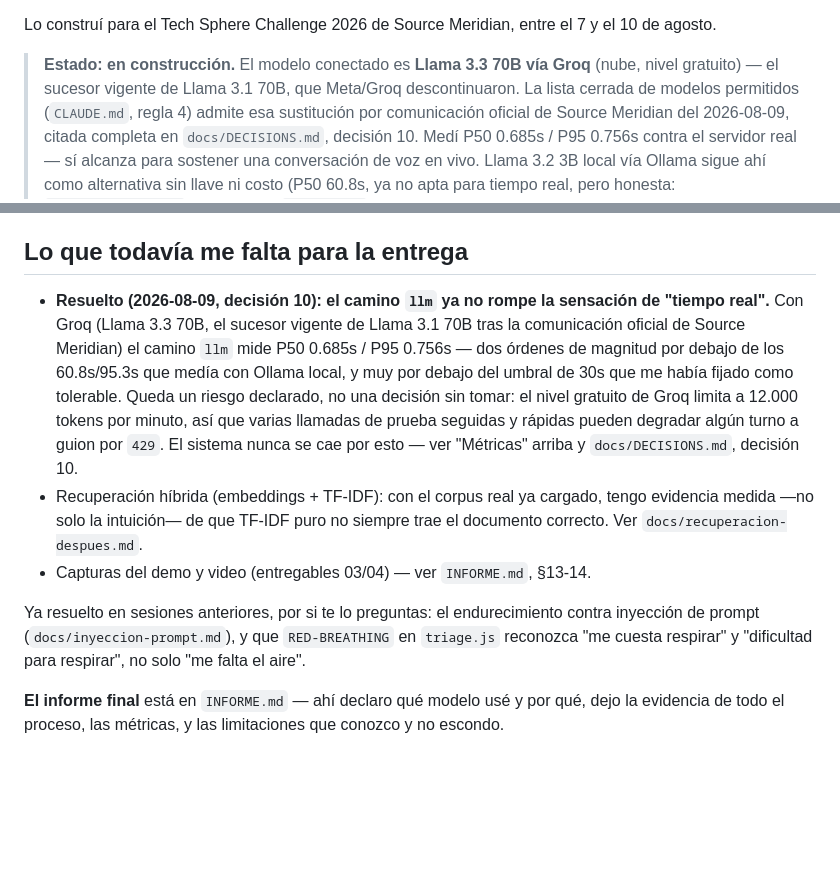
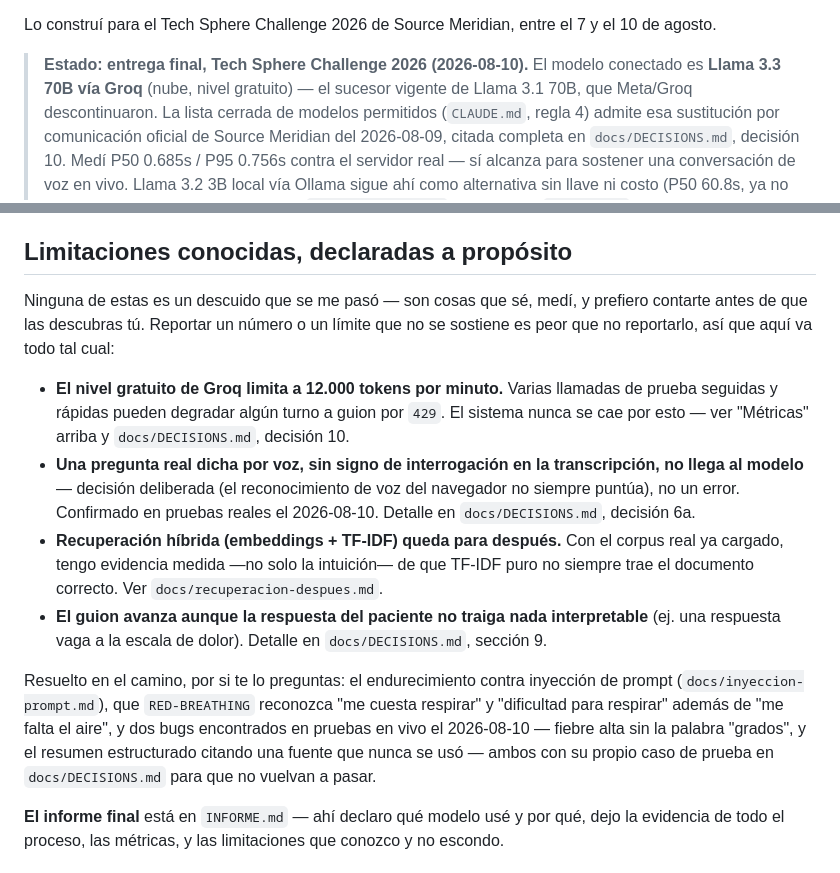
Before and after one commit to badgomez2727/postop-voice-agent, a Markdown page: README.md, 2 parts joined by grey strips. GitHub-like rendering; blank space fills up the shorter version.

Commit message:
README/INFORME: postura de entrega final, no de trabajo en progreso
El repo ya no dice 'en construcción' -- hoy es la entrega. Las
limitaciones conocidas se quedan (ocultarlas sería peor que declararlas,
lo pide la propia rúbrica) pero cambian de encabezado: de 'lo que todavía
me falta' a 'limitaciones conocidas, declaradas a propósito'. También
corrige un bullet desactualizado en INFORME.md §11 -- la decisión de
GROQ_API_KEY para G2 ya estaba resuelta (sin key en el repo), no seguía
abierta como decía el texto viejo.

Co-Authored-By: Claude Sonnet 5 <noreply@anthropic.com>

```diff
--- a/README.md
+++ b/README.md
@@ -12,7 +12,7 @@ correcto es dejar de hablar y avisar a una persona.
 Lo construí para el Tech Sphere Challenge 2026 de Source Meridian, entre
 el 7 y el 10 de agosto.
 
-> **Estado: en construcción.** El modelo conectado es **Llama 3.3 70B vía
+> **Estado: entrega final, Tech Sphere Challenge 2026 (2026-08-10).** El modelo conectado es **Llama 3.3 70B vía
 > Groq** (nube, nivel gratuito) — el sucesor vigente de Llama 3.1 70B,
 > que Meta/Groq descontinuaron. La lista cerrada de modelos permitidos
 > (`CLAUDE.md`, regla 4) admite esa sustitución por comunicación oficial
@@ -221,30 +221,37 @@ dólar. Pero la cifra que de verdad importa aquí no es el precio por
 token: es que el enrutamiento selectivo ya redujo cuántos turnos pagan
 ese precio, para empezar.
 
-## Lo que todavía me falta para la entrega
+## Limitaciones conocidas, declaradas a propósito
 
-- **Resuelto (2026-08-09, decisión 10): el camino `llm` ya no rompe la
-  sensación de "tiempo real".** Con Groq (Llama 3.3 70B, el sucesor
-  vigente de Llama 3.1 70B tras la comunicación oficial de Source
-  Meridian) el camino `llm` mide P50 0.685s / P95 0.756s — dos órdenes de
-  magnitud por debajo de los 60.8s/95.3s que medía con Ollama local, y
-  muy por debajo del umbral de 30s que me había fijado como tolerable.
-  Queda un riesgo declarado, no una decisión sin tomar: el nivel gratuito
-  de Groq limita a 12.000 tokens por minuto, así que varias llamadas de
-  prueba seguidas y rápidas pueden degradar algún turno a guion por
-  `429`. El sistema nunca se cae por esto — ver "Métricas" arriba y
-  `docs/DECISIONS.md`, decisión 10.
-- Recuperación híbrida (embeddings + TF-IDF): con el corpus real ya
-  cargado, tengo evidencia medida —no solo la intuición— de que TF-IDF
-  puro no siempre trae el documento correcto. Ver
-  `docs/recuperacion-despues.md`.
-- Capturas del demo y video (entregables 03/04) — ver `INFORME.md`,
-  §13-14.
+Ninguna de estas es un descuido que se me pasó — son cosas que sé, medí,
+y prefiero contarte antes de que las descubras tú. Reportar un número o
+un límite que no se sostiene es peor que no reportarlo, así que aquí va
+todo tal cual:
 
-Ya resuelto en sesiones anteriores, por si te lo preguntas: el
-endurecimiento contra inyección de prompt (`docs/inyeccion-prompt.md`),
-y que `RED-BREATHING` en `triage.js` reconozca "me cuesta respirar" y
-"dificultad para respirar", no solo "me falta el aire".
+- **El nivel gratuito de Groq limita a 12.000 tokens por minuto.** Varias
+  llamadas de prueba seguidas y rápidas pueden degradar algún turno a
+  guion por `429`. El sistema nunca se cae por esto — ver "Métricas"
+  arriba y `docs/DECISIONS.md`, decisión 10.
+- **Una pregunta real dicha por voz, sin signo de interrogación en la
+  transcripción, no llega al modelo** — decisión deliberada (el
+  reconocimiento de voz del navegador no siempre puntúa), no un error.
+  Confirmado en pruebas reales el 2026-08-10. Detalle en
+  `docs/DECISIONS.md`, decisión 6a.
+- **Recuperación híbrida (embeddings + TF-IDF) queda para después.** Con
+  el corpus real ya cargado, tengo evidencia medida —no solo la
+  intuición— de que TF-IDF puro no siempre trae el documento correcto.
+  Ver `docs/recuperacion-despues.md`.
+- **El guion avanza aunque la respuesta del paciente no traiga nada
+  interpretable** (ej. una respuesta vaga a la escala de dolor). Detalle
+  en `docs/DECISIONS.md`, sección 9.
+
+Resuelto en el camino, por si te lo preguntas: el endurecimiento contra
+inyección de prompt (`docs/inyeccion-prompt.md`), que `RED-BREATHING`
+reconozca "me cuesta respirar" y "dificultad para respirar" además de
+"me falta el aire", y dos bugs encontrados en pruebas en vivo el
+2026-08-10 — fiebre alta sin la palabra "grados", y el resumen
+estructurado citando una fuente que nunca se usó — ambos con su propio
+caso de prueba en `docs/DECISIONS.md` para que no vuelvan a pasar.
 
 **El informe final** está en `INFORME.md` — ahí declaro qué modelo usé y
 por qué, dejo la evidencia de todo el proceso, las métricas, y las
```
Also changed, not shown: INFORME.md (+9 -6 lines).
